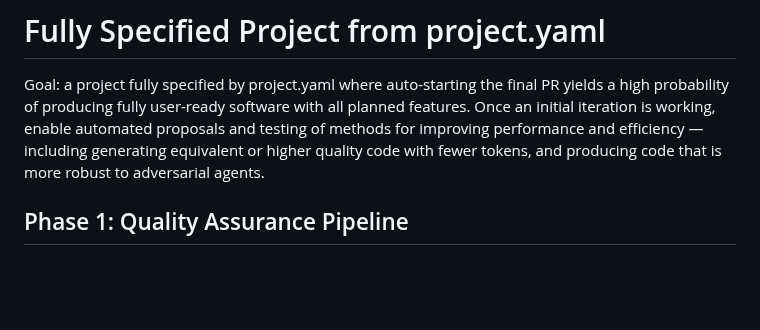
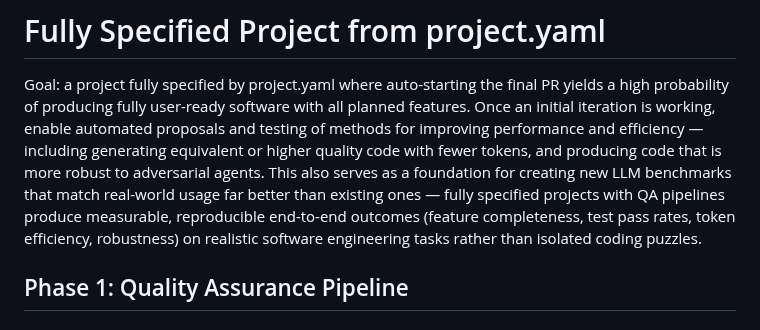
Before and after one commit to mjtomei/project_manager, a Markdown page: pm/plans/plan-qa.md, the part around the change. Rendered like a GitHub page; blank space fills up the shorter version.

Commit message:
Update plan-qa: add real-world LLM benchmarking as a goal
Co-Authored-By: Claude Opus 4.6 <noreply@anthropic.com>

```diff
--- a/pm/plans/plan-qa.md
+++ b/pm/plans/plan-qa.md
@@ -5,7 +5,12 @@ yields a high probability of producing fully user-ready software with all planne
 features. Once an initial iteration is working, enable automated proposals and
 testing of methods for improving performance and efficiency — including generating
 equivalent or higher quality code with fewer tokens, and producing code that is
-more robust to adversarial agents.
+more robust to adversarial agents. This also serves as a foundation for creating
+new LLM benchmarks that match real-world usage far better than existing ones —
+fully specified projects with QA pipelines produce measurable, reproducible
+end-to-end outcomes (feature completeness, test pass rates, token efficiency,
+robustness) on realistic software engineering tasks rather than isolated coding
+puzzles.
 
 ## Phase 1: Quality Assurance Pipeline
 
```
